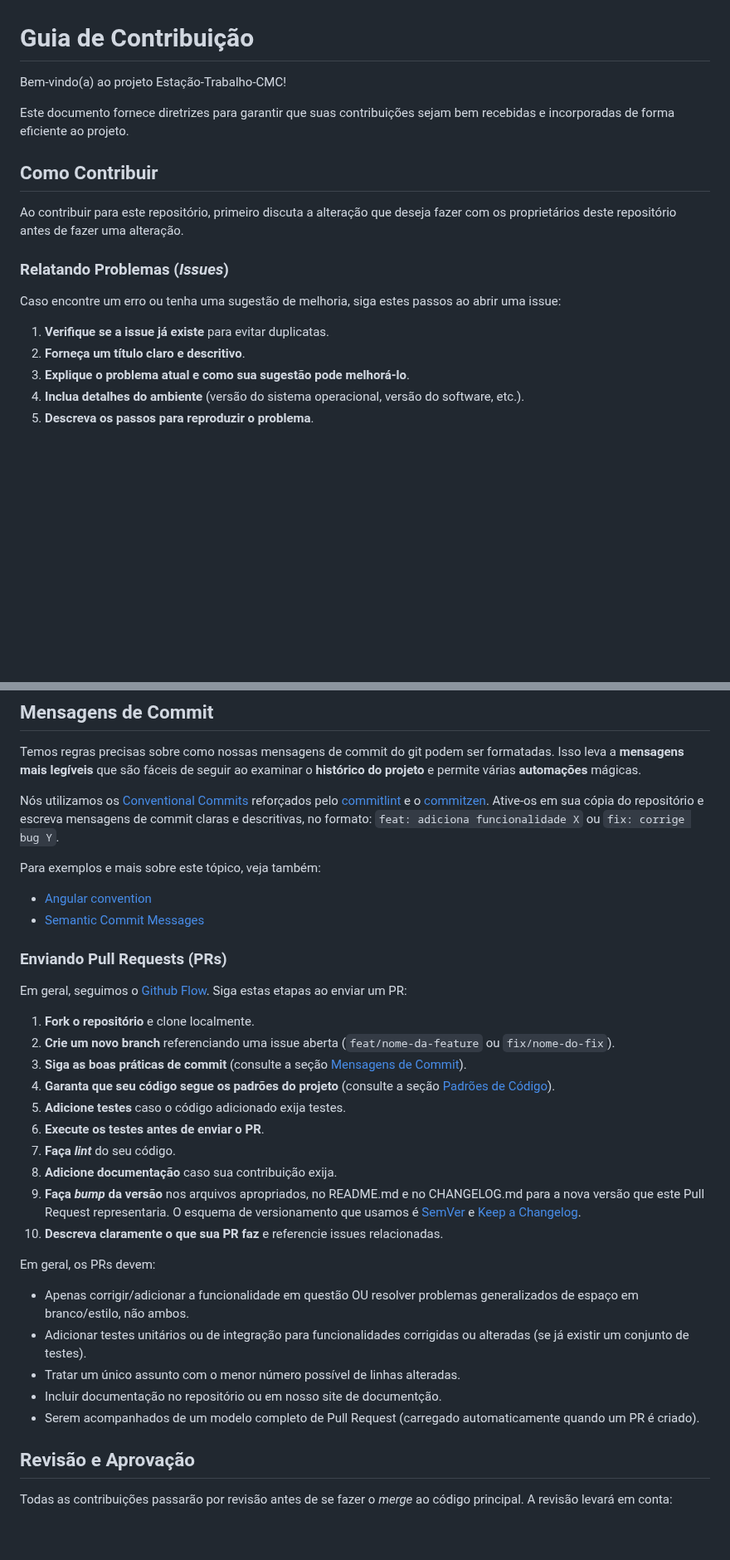
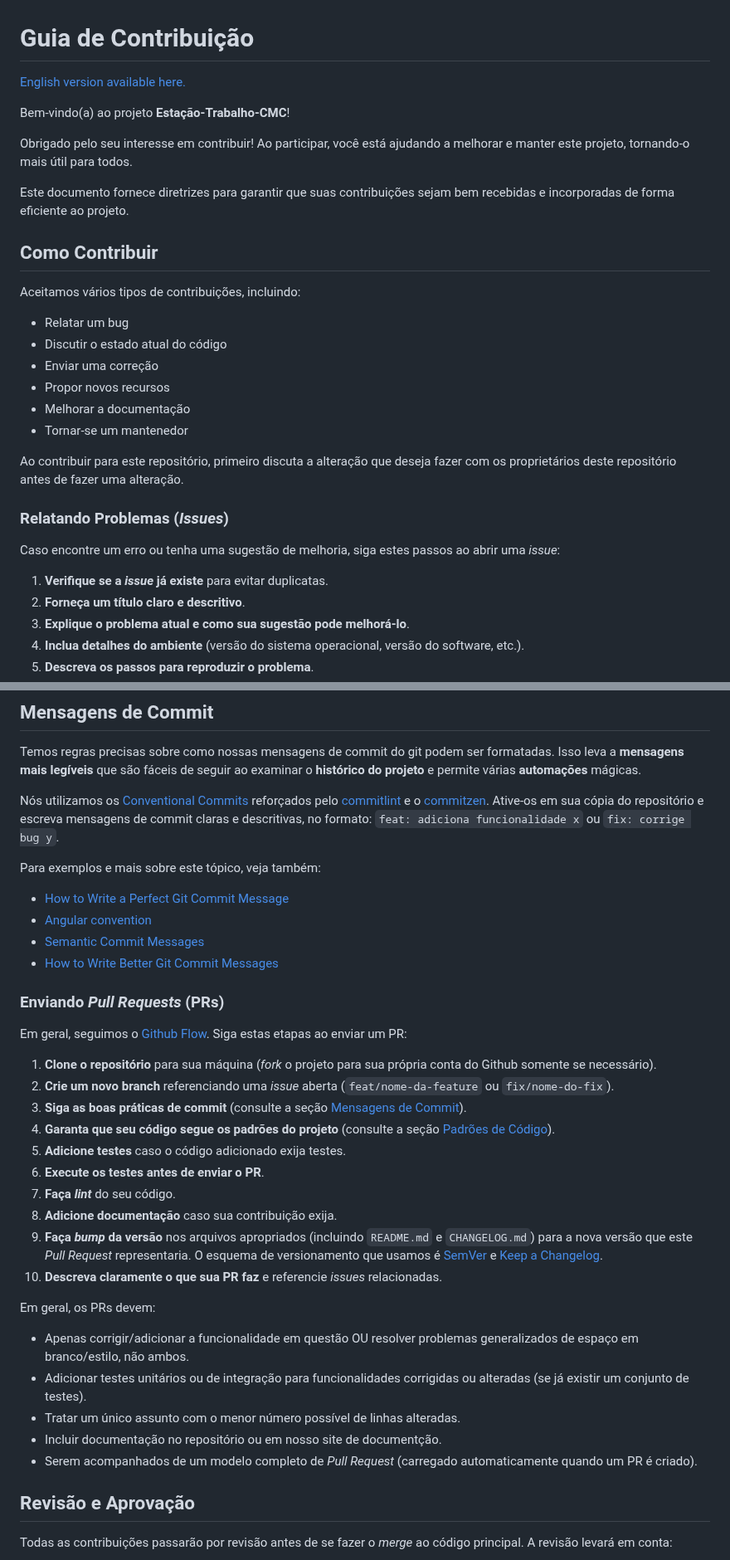
Before and after one commit to CMCuritiba/Estacao-Trabalho-CMC, a Markdown page: .github/CONTRIBUTING.md, 2 parts joined by grey strips. Shown at 83% size. Drawn GitHub-style; blank space fills up the shorter version.

Commit message:
docs(gh): melhora contributing

```diff
--- a/.github/CONTRIBUTING.md
+++ b/.github/CONTRIBUTING.md
@@ -1,18 +1,31 @@
 # Guia de Contribuição
 
-Bem-vindo(a) ao projeto Estação-Trabalho-CMC!
+[English version available here.](./CONTRIBUTING-en.md)
+
+Bem-vindo(a) ao projeto **Estação-Trabalho-CMC**!
+
+Obrigado pelo seu interesse em contribuir! Ao participar, você está ajudando a melhorar e manter este projeto, tornando-o mais útil para todos.
 
 Este documento fornece diretrizes para garantir que suas contribuições sejam bem recebidas e incorporadas de forma eficiente ao projeto.
 
 ## Como Contribuir
 
+Aceitamos vários tipos de contribuições, incluindo:
+
+- Relatar um bug
+- Discutir o estado atual do código
+- Enviar uma correção
+- Propor novos recursos
+- Melhorar a documentação
+- Tornar-se um mantenedor
+
 Ao contribuir para este repositório, primeiro discuta a alteração que deseja fazer com os proprietários deste repositório antes de fazer uma alteração.
 
 ### Relatando Problemas (_Issues_)
 
-Caso encontre um erro ou tenha uma sugestão de melhoria, siga estes passos ao abrir uma issue:
+Caso encontre um erro ou tenha uma sugestão de melhoria, siga estes passos ao abrir uma _issue_:
 
-1. **Verifique se a issue já existe** para evitar duplicatas.
+1. **Verifique se a _issue_ já existe** para evitar duplicatas.
 2. **Forneça um título claro e descritivo**.
 3. **Explique o problema atual e como sua sugestão pode melhorá-lo**.
 4. **Inclua detalhes do ambiente** (versão do sistema operacional, versão do software, etc.).
@@ -38,27 +53,29 @@ Algumas diretrizes gerais:
 
 Temos regras precisas sobre como nossas mensagens de commit do git podem ser formatadas. Isso leva a **mensagens mais legíveis** que são fáceis de seguir ao examinar o **histórico do projeto** e permite várias **automações** mágicas.
 
-Nós utilizamos os [Conventional Commits](https://www.conventionalcommits.org/en/v1.0.0/) reforçados pelo [commitlint](https://github.com/conventional-changelog/commitlint) e o [commitzen](https://github.com/commitizen/cz-cli). Ative-os em sua cópia do repositório e escreva mensagens de commit claras e descritivas, no formato: `feat: adiciona funcionalidade X` ou `fix: corrige bug Y`.
+Nós utilizamos os [Conventional Commits](https://www.conventionalcommits.org/en/v1.0.0/) reforçados pelo [commitlint](https://github.com/conventional-changelog/commitlint) e o [commitzen](https://github.com/commitizen/cz-cli). Ative-os em sua cópia do repositório e escreva mensagens de commit claras e descritivas, no formato: `feat: adiciona funcionalidade x` ou `fix: corrige bug y`.
 
 Para exemplos e mais sobre este tópico, veja também:
 
+- [How to Write a Perfect Git Commit Message](https://medium.com/@bruno-bernardes-tech/how-to-write-a-perfect-git-commit-message-b1e7a1537d51)
 - [Angular convention](https://github.com/angular/angular/blob/22b96b9/CONTRIBUTING.md)
 - [Semantic Commit Messages](https://gist.github.com/joshbuchea/6f47e86d2510bce28f8e7f42ae84c716)
+- [How to Write Better Git Commit Messages](https://www.freecodecamp.org/news/how-to-write-better-git-commit-messages/)
 
-### Enviando Pull Requests (PRs)
+### Enviando _Pull Requests_ (PRs)
 
 Em geral, seguimos o [Github Flow](https://docs.github.com/en/get-started/using-github/github-flow#following-github-flow). Siga estas etapas ao enviar um PR:
 
-1. **Fork o repositório** e clone localmente.
-2. **Crie um novo branch** referenciando uma issue aberta (`feat/nome-da-feature` ou `fix/nome-do-fix`).
+1. **Clone o repositório** para sua máquina (_fork_ o projeto para sua própria conta do Github somente se necessário).
+2. **Crie um novo branch** referenciando uma _issue_ aberta (`feat/nome-da-feature` ou `fix/nome-do-fix`).
 3. **Siga as boas práticas de commit** (consulte a seção [Mensagens de Commit](#mensagens-de-commit)).
 4. **Garanta que seu código segue os padrões do projeto** (consulte a seção [Padrões de Código](#padrões-de-código)).
 5. **Adicione testes** caso o código adicionado exija testes.
 6. **Execute os testes antes de enviar o PR**.
 7. **Faça _lint_** do seu código.
 8. **Adicione documentação** caso sua contribuição exija.
-9. **Faça _bump_ da versão** nos arquivos apropriados, no README.md e no CHANGELOG.md para a nova versão que este Pull Request representaria. O esquema de versionamento que usamos é [SemVer](http://semver.org/) e [Keep a Changelog](http://keepachangelog.com/).
-10. **Descreva claramente o que sua PR faz** e referencie issues relacionadas.
+9. **Faça _bump_ da versão** nos arquivos apropriados (incluindo `README.md` e `CHANGELOG.md`) para a nova versão que este _Pull Request_ representaria. O esquema de versionamento que usamos é [SemVer](http://semver.org/) e [Keep a Changelog](http://keepachangelog.com/).
+10. **Descreva claramente o que sua PR faz** e referencie _issues_ relacionadas.
 
 Em geral, os PRs devem:
 
@@ -66,7 +83,7 @@ Em geral, os PRs devem:
 - Adicionar testes unitários ou de integração para funcionalidades corrigidas ou alteradas (se já existir um conjunto de testes).
 - Tratar um único assunto com o menor número possível de linhas alteradas.
 - Incluir documentação no repositório ou em nosso site de documentção.
-- Serem acompanhados de um modelo completo de Pull Request (carregado automaticamente quando um PR é criado).
+- Serem acompanhados de um modelo completo de _Pull Request_ (carregado automaticamente quando um PR é criado).
 
 ## Revisão e Aprovação
 
```
Also changed, not shown: other parts of .github/CONTRIBUTING.md (+8 -4 lines), .github/CONTRIBUTING-en.md (+4 -4 lines).
